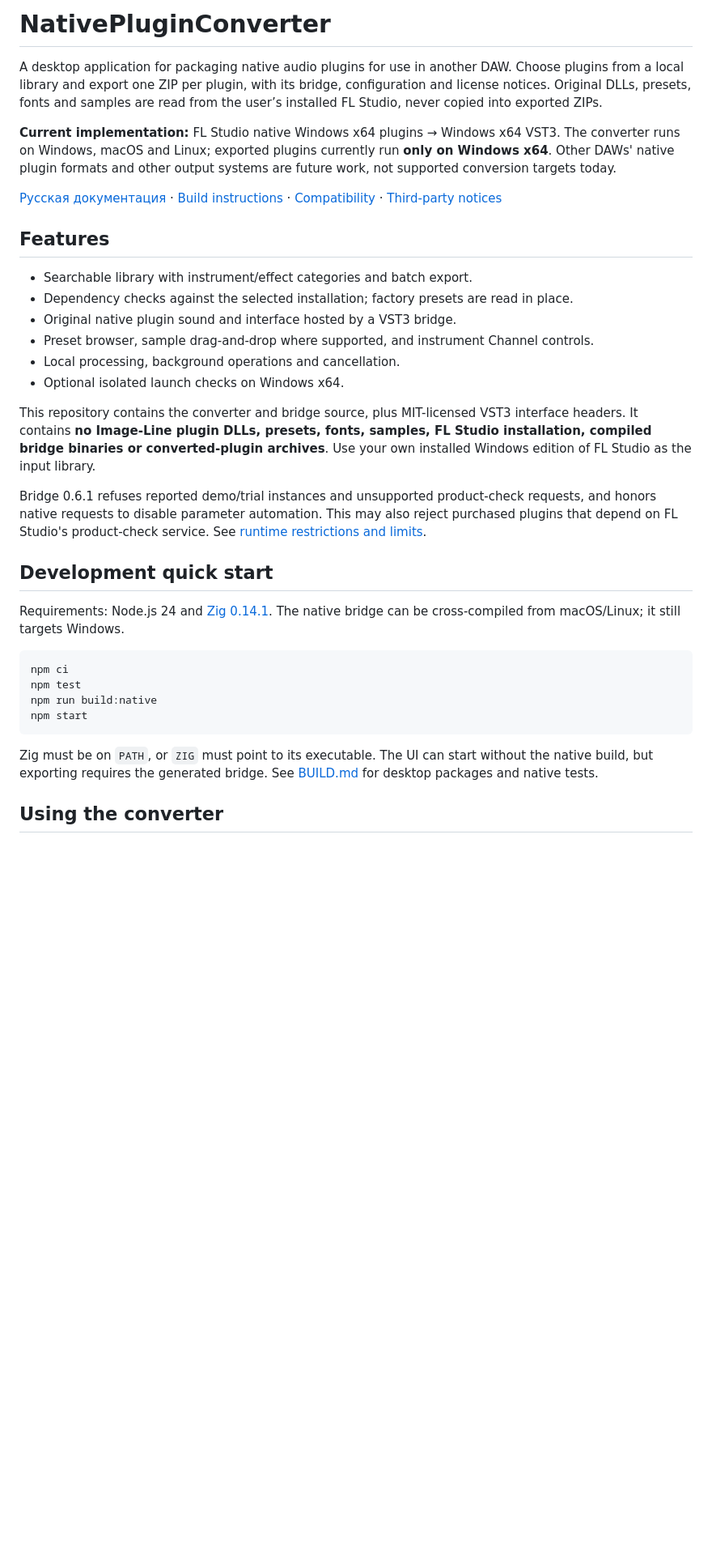
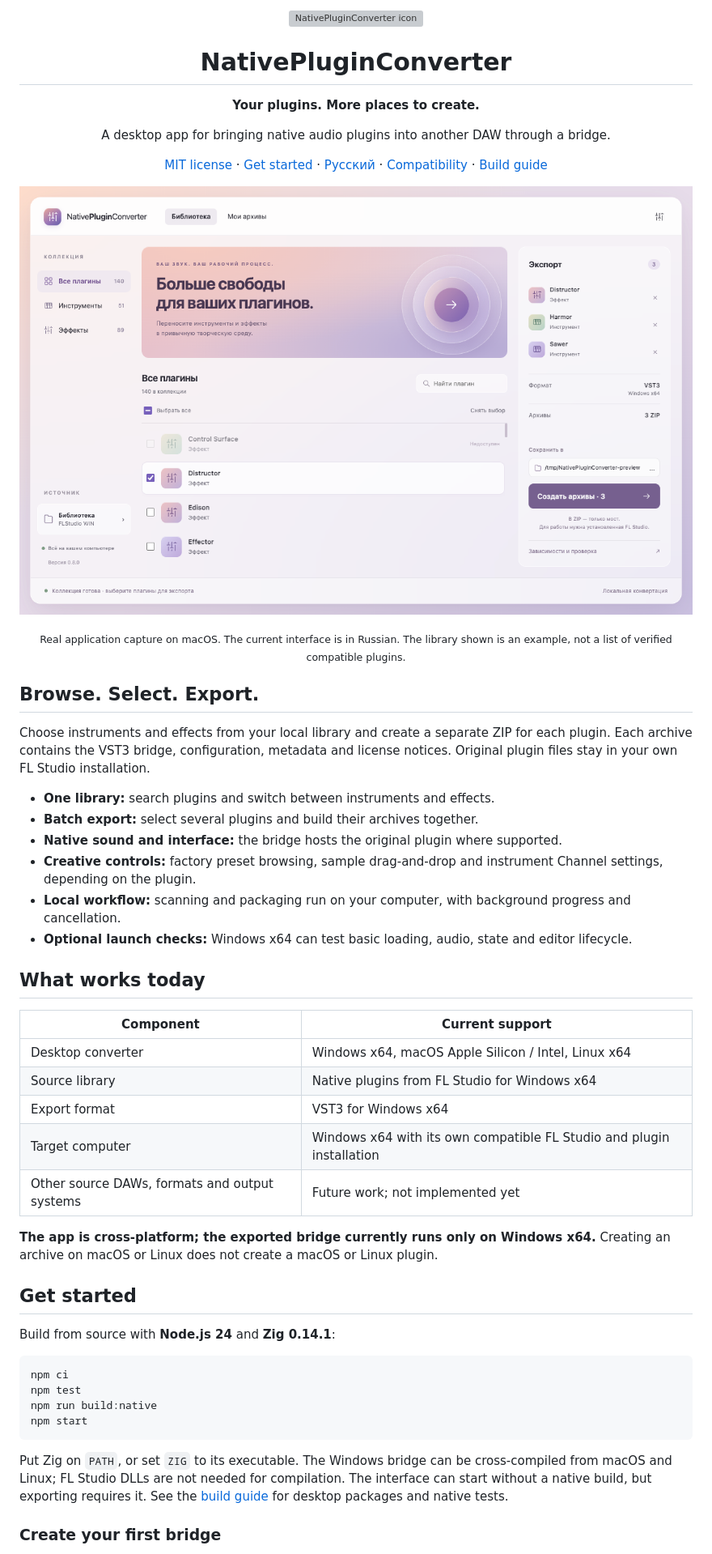
Before and after one commit to h4s10/NativePluginConverter, a Markdown page: README.md, the part around one of its changes. Shown at 81% size. GitHub-like rendering; pictures changed too: docs/images/library.png (added); blank space fills up the shorter version; grey boxes are pictures that could not be loaded.

````diff
--- a/README.md
+++ b/README.md
@@ -1,41 +1,52 @@
-# NativePluginConverter
+<p align="center">
+  <img src="docs/images/mark.svg" width="80" height="80" alt="NativePluginConverter icon">
+</p>
+<h1 align="center">NativePluginConverter</h1>
+<p align="center"><strong>Your plugins. More places to create.</strong></p>
+<p align="center">
+  A desktop app for bringing native audio plugins into another DAW through a bridge.
+</p>
+<p align="center">
+  <a href="LICENSE">MIT license</a> ·
+  <a href="#get-started">Get started</a> ·
+  <a href="docs/README.ru.md">Русский</a> ·
+  <a href="docs/COMPATIBILITY.md">Compatibility</a> ·
+  <a href="docs/BUILD.md">Build guide</a>
+</p>
 
-A desktop application for packaging native audio plugins for use in another DAW.
-Choose plugins from a local library and export one ZIP per plugin, with its bridge,
-configuration and license notices. Original DLLs, presets, fonts and samples
-are read from the user’s installed FL Studio, never copied into exported ZIPs.
+![NativePluginConverter library with instruments, effects and a three-plugin export selection](docs/images/library.png)
 
-**Current implementation:** FL Studio native Windows x64 plugins → Windows x64
-VST3. The converter runs on Windows, macOS and Linux; exported plugins currently
-run **only on Windows x64**. Other DAWs' native plugin formats and other output
-systems are future work, not supported conversion targets today.
+<p align="center"><sub>Real application capture on macOS. The current interface is in Russian. The library shown is an example, not a list of verified compatible plugins.</sub></p>
 
-[Русская документация](docs/README.ru.md) · [Build instructions](docs/BUILD.md) ·
-[Compatibility](docs/COMPATIBILITY.md) · [Third-party notices](THIRD_PARTY_NOTICES.md)
+## Browse. Select. Export.
 
-## Features
+Choose instruments and effects from your local library and create a separate ZIP
+for each plugin. Each archive contains the VST3 bridge, configuration, metadata
+and license notices. Original plugin files stay in your own FL Studio installation.
 
-- Searchable library with instrument/effect categories and batch export.
-- Dependency checks against the selected installation; factory presets are read in place.
-- Original native plugin sound and interface hosted by a VST3 bridge.
-- Preset browser, sample drag-and-drop where supported, and instrument Channel controls.
-- Local processing, background operations and cancellation.
-- Optional isolated launch checks on Windows x64.
+- **One library:** search plugins and switch between instruments and effects.
+- **Batch export:** select several plugins and build their archives together.
+- **Native sound and interface:** the bridge hosts the original plugin where supported.
+- **Creative controls:** factory preset browsing, sample drag-and-drop and instrument Channel settings, depending on the plugin.
+- **Local workflow:** scanning and packaging run on your computer, with background progress and cancellation.
+- **Optional launch checks:** Windows x64 can test basic loading, audio, state and editor lifecycle.
 
-This repository contains the converter and bridge source, plus MIT-licensed VST3
-interface headers. It contains **no Image-Line plugin DLLs, presets, fonts, samples,
-FL Studio installation, compiled bridge binaries or converted-plugin archives**.
-Use your own installed Windows edition of FL Studio as the input library.
+## What works today
 
-Bridge 0.6.1 refuses reported demo/trial instances and unsupported product-check
-requests, and honors native requests to disable parameter automation. This may
-also reject purchased plugins that depend on FL Studio's product-check service.
-See [runtime restrictions and limits](docs/INSTALLED_FL.md#runtime-restrictions-bridge-061).
+| Component | Current support |
+| --- | --- |
+| Desktop converter | Windows x64, macOS Apple Silicon / Intel, Linux x64 |
+| Source library | Native plugins from FL Studio for Windows x64 |
+| Export format | VST3 for Windows x64 |
+| Target computer | Windows x64 with its own compatible FL Studio and plugin installation |
+| Other source DAWs, formats and output systems | Future work; not implemented yet |
 
-## Development quick start
+**The app is cross-platform; the exported bridge currently runs only on Windows x64.**
+Creating an archive on macOS or Linux does not create a macOS or Linux plugin.
 
-Requirements: Node.js 24 and [Zig 0.14.1](https://ziglang.org/download/0.14.1/).
-The native bridge can be cross-compiled from macOS/Linux; it still targets Windows.
+## Get started
+
+Build from source with **Node.js 24** and **Zig 0.14.1**:
 
 ```sh
 npm ci
@@ -44,9 +55,10 @@ npm run build:native
 npm start
 ```
 
-Zig must be on `PATH`, or `ZIG` must point to its executable. The UI can start
-without the native build, but exporting requires the generated bridge. See
-[BUILD.md](docs/BUILD.md) for desktop packages and native tests.
+Put Zig on `PATH`, or set `ZIG` to its executable. The Windows bridge can be
+cross-compiled from macOS and Linux; FL Studio DLLs are not needed for compilation.
+The interface can start without a native build, but exporting requires it.
+See the [build guide](docs/BUILD.md) for desktop packages and native tests.
 
-## Using the converter
+### Create your first bridge
 
````
Also changed, not shown: other parts of README.md (+56 -37 lines), docs/README.ru.md (+80 -30 lines), docs/images/export.png (added), 2 other files.
